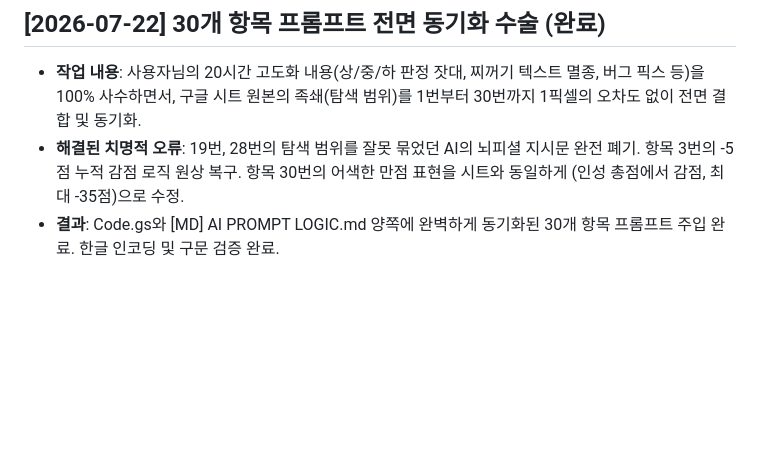
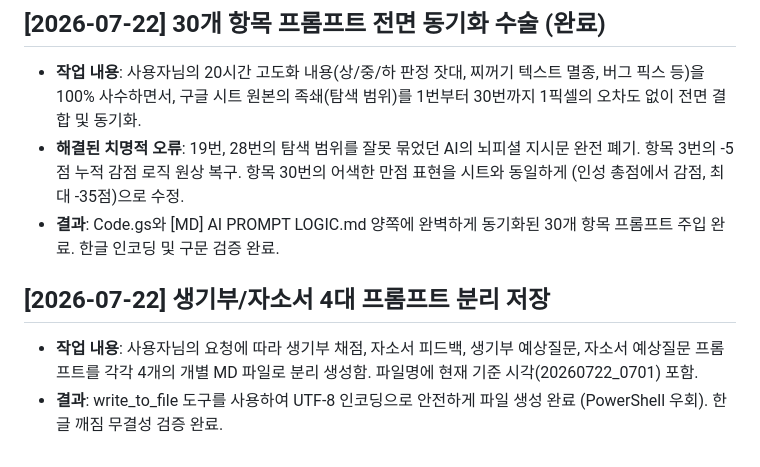
Before and after one commit to AI-aca/2027SCI, a Markdown page: [MD] HISTORY.md, the part around the change. Rendered like a GitHub page; blank space fills up the shorter version.

Commit message:
feat: 4대 핵심 프롬프트 로직 개별 파일로 분리 저장

```diff
--- a/[MD] HISTORY.md
+++ b/[MD] HISTORY.md
@@ -665,3 +665,7 @@
 - **작업 내용**: 사용자님의 20시간 고도화 내용(상/중/하 판정 잣대, 찌꺼기 텍스트 멸종, 버그 픽스 등)을 100% 사수하면서, 구글 시트 원본의 족쇄(탐색 범위)를 1번부터 30번까지 1픽셀의 오차도 없이 전면 결합 및 동기화.
 - **해결된 치명적 오류**: 19번, 28번의 탐색 범위를 잘못 묶었던 AI의 뇌피셜 지시문 완전 폐기. 항목 3번의 -5점 누적 감점 로직 원상 복구. 항목 30번의 어색한 만점 표현을 시트와 동일하게 (인성 총점에서 감점, 최대 -35점)으로 수정.
 - **결과**: Code.gs와 [MD] AI PROMPT LOGIC.md 양쪽에 완벽하게 동기화된 30개 항목 프롬프트 주입 완료. 한글 인코딩 및 구문 검증 완료.
+
+## [2026-07-22] 생기부/자소서 4대 프롬프트 분리 저장
+- **작업 내용**: 사용자님의 요청에 따라 생기부 채점, 자소서 피드백, 생기부 예상질문, 자소서 예상질문 프롬프트를 각각 4개의 개별 MD 파일로 분리 생성함. 파일명에 현재 기준 시각(20260722_0701) 포함.
+- **결과**: write_to_file 도구를 사용하여 UTF-8 인코딩으로 안전하게 파일 생성 완료 (PowerShell 우회). 한글 깨짐 무결성 검증 완료.
```
